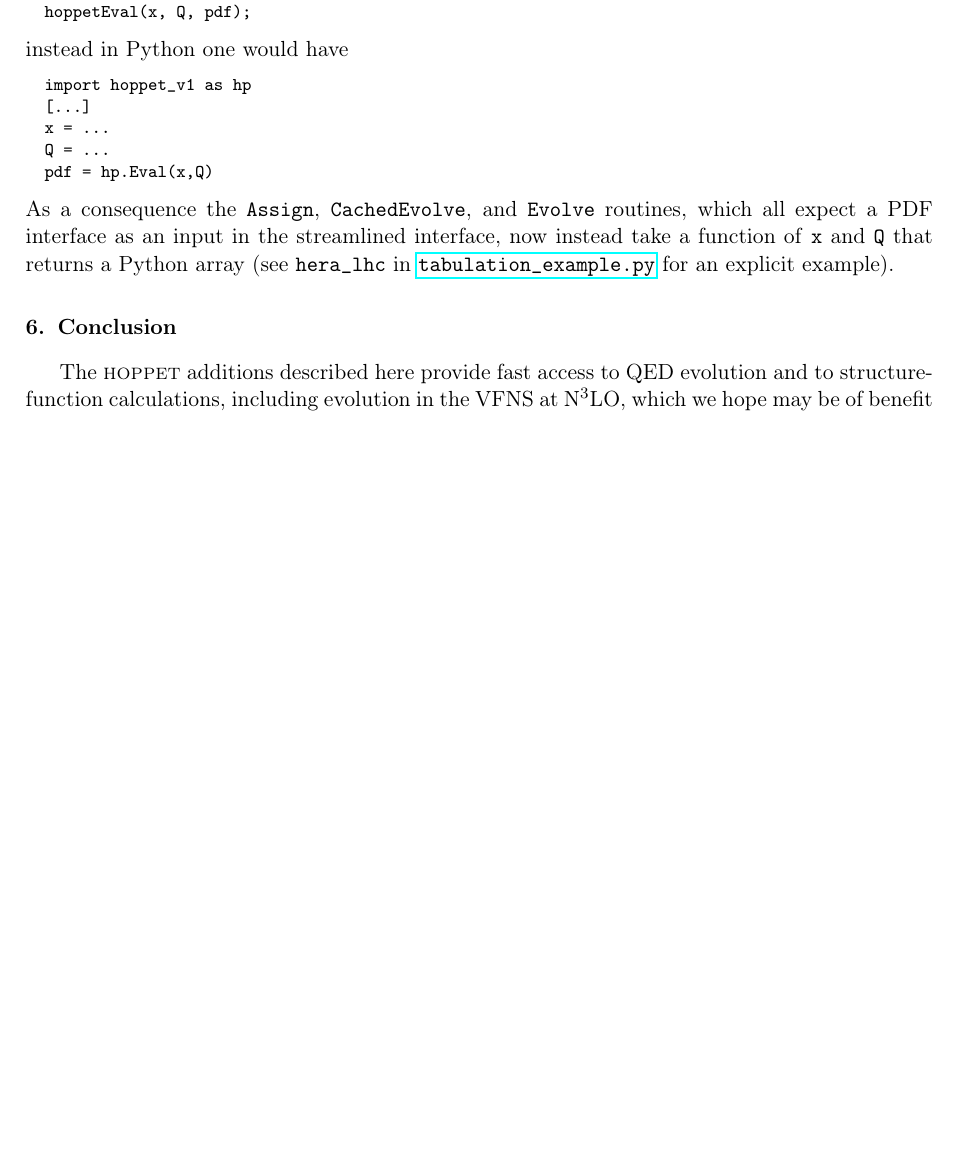
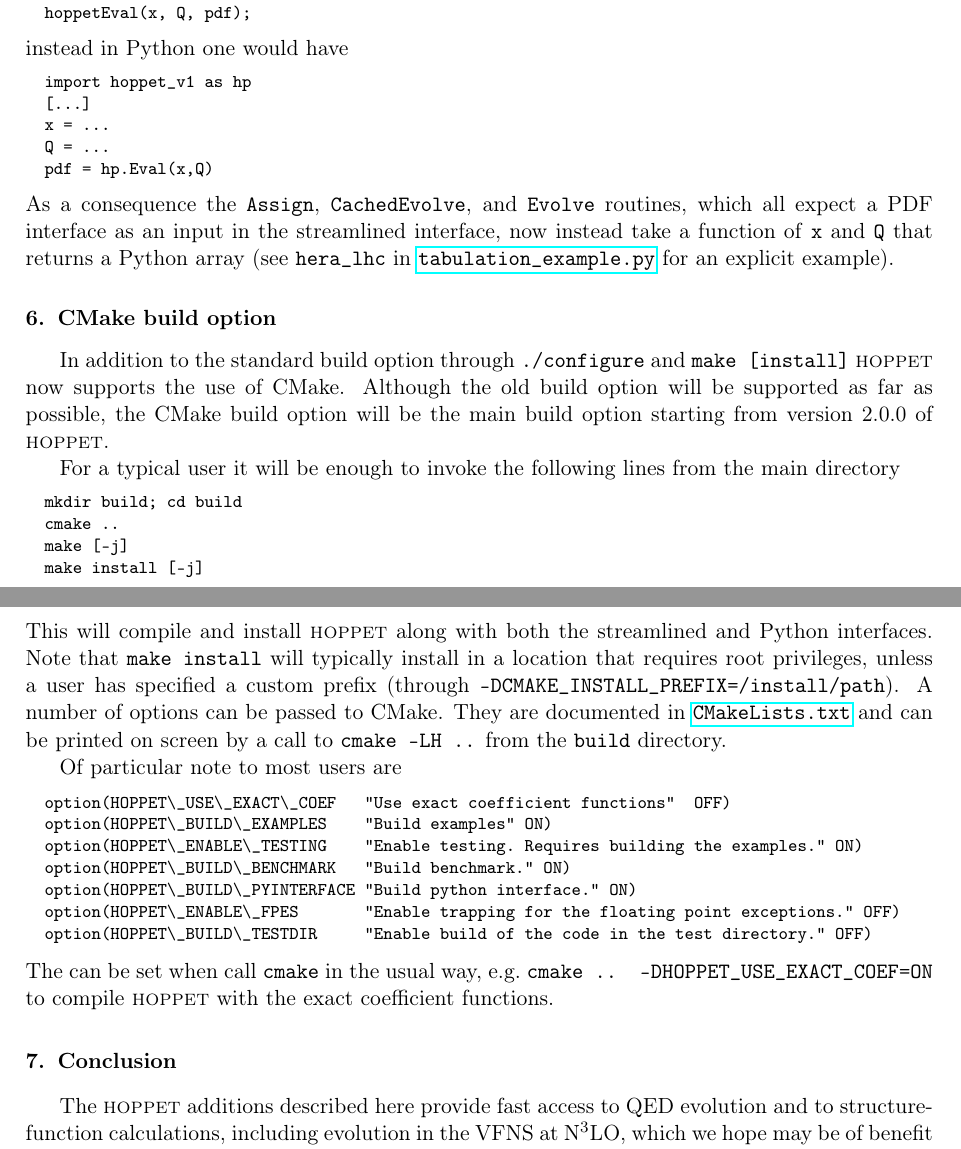
Before and after one commit to hoppet-code/hoppet, a LaTeX paper (doc/HOPPET-v2.0-release.tex, which reads doc/qed-and-structure-functions.tex): part of page 11 of 16 before the commit and two parts of pages 11 and 12 of 16 after it, the two joined at a grey line, cut so that both start at the same text, the shorter picture padded with empty space. Compiled offline with pdfLaTeX.

Commit message:
Added a short section on the CMake build option

```diff
--- a/doc/qed-and-structure-functions.tex
+++ b/doc/qed-and-structure-functions.tex
@@ -960,7 +961,43 @@ the streamlined interface, now instead take a function of \ttt{x} and
 \repolink{pyinterface/tabulation_example.py}{tabulation\_example.py}
 for an explicit example).
 
+\section{CMake build option}
+In addition to the standard build option through \ttt{./configure} and
+\ttt{make [install]} \hoppet now supports the use of CMake. Although
+the old build option will be supported as far as possible, the CMake
+build option will be the main build option starting from version
+2.0.0 of \hoppet.
 
+For a typical user it will be enough to invoke the following lines
+from the main directory
+\begin{lstlisting}
+  mkdir build; cd build
+  cmake ..
+  make [-j]
+  make install [-j]
+\end{lstlisting}
+This will compile and install \hoppet along with both the streamlined
+and Python interfaces. Note that \ttt{make install} will typically
+install in a location that requires root privileges, unless a user has
+specified a custom prefix (through
+\ttt{-DCMAKE\_INSTALL\_PREFIX=/install/path}). A number of options can
+be passed to CMake. They are documented in
+\repolink{CMakeLists.txt}{CMakeLists.txt} and can be printed on screen
+by a call to \ttt{cmake -LH ..} from the \ttt{build} directory.
+
+Of particular note to most users are
+\begin{lstlisting}
+  option(HOPPET\_USE\_EXACT\_COEF   "Use exact coefficient functions"  OFF)
+  option(HOPPET\_BUILD\_EXAMPLES    "Build examples" ON)
+  option(HOPPET\_ENABLE\_TESTING    "Enable testing. Requires building the examples." ON)
+  option(HOPPET\_BUILD\_BENCHMARK   "Build benchmark." ON)
+  option(HOPPET\_BUILD\_PYINTERFACE "Build python interface." ON)
+  option(HOPPET\_ENABLE\_FPES       "Enable trapping for the floating point exceptions." OFF)
+  option(HOPPET\_BUILD\_TESTDIR     "Enable build of the code in the test directory." OFF)
+\end{lstlisting}
+The can be set when call \ttt{cmake} in the usual way,
+e.g.\ \ttt{cmake .. -DHOPPET\_USE\_EXACT\_COEF=ON} to compile \hoppet
+with the exact coefficient functions.
 
 %%% Local Variables:
 %%% TeX-master: "HOPPET-v2.0-release.tex"
```
Also changed, not shown: doc/HOPPET-v2.0-release.tex (+4 -3 lines), doc/hoppet.bib (+12 -0 lines), doc/qed-and-structure-functions.tex (7 more changed lines).
